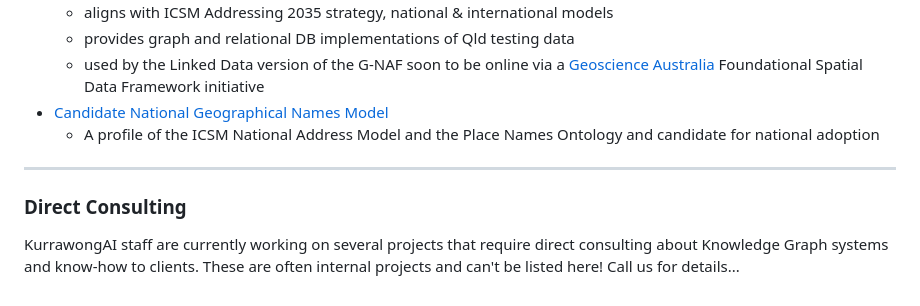
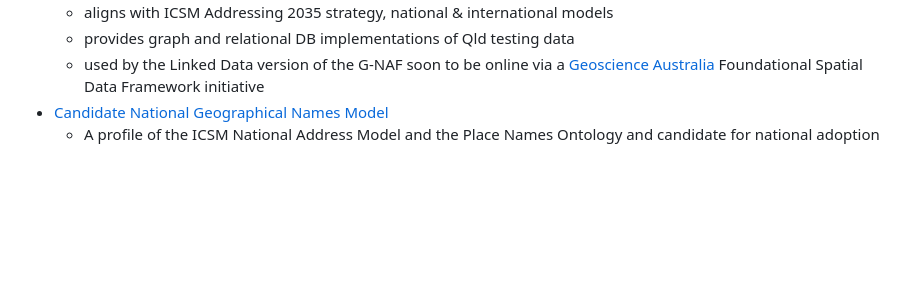
Before and after one commit to Kurrawong/kurrawong.ai, a Markdown page: content/5.projects.md, the part around the change. GitHub-like rendering; blank space fills up the shorter version.

Commit message:
projects update

```diff
--- a/content/5.projects.md
+++ b/content/5.projects.md
@@ -113,11 +113,3 @@ KurrawongAI completed modelling of, then the testing and finally production impl
   - used by the Linked Data version of the G-NAF soon to be online via a [Geoscience Australia](https://www.ga.gov.au/) Foundational Spatial Data Framework initiative
 - [Candidate National Geographical Names Model](https://linked.data.gov.au/def/gn)
   - A profile of the ICSM National Address Model and the Place Names Ontology and candidate for national adoption
-
-
-
----
-
-### Direct Consulting
-
-KurrawongAI staff are currently working on several projects that require direct consulting about Knowledge Graph systems and know-how to clients. These are often internal projects and can't be listed here! Call us for details...
```
